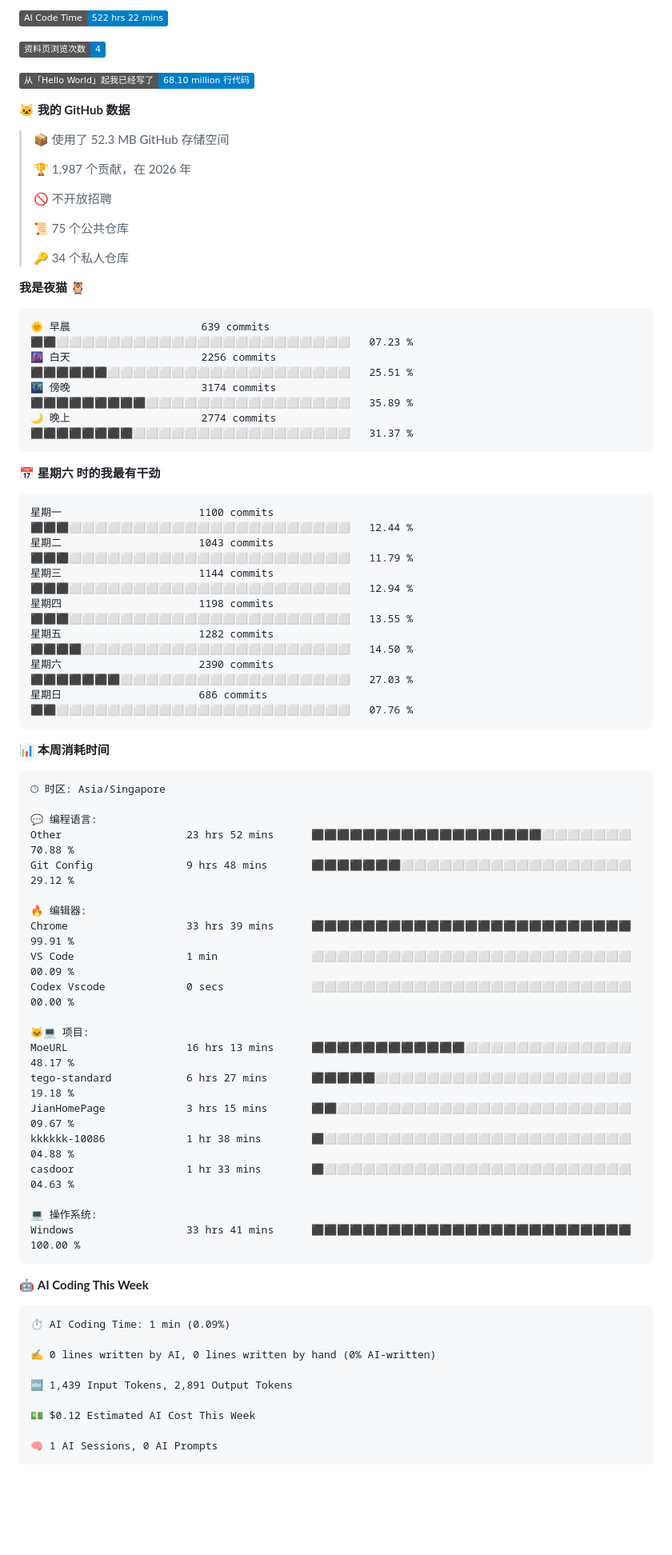
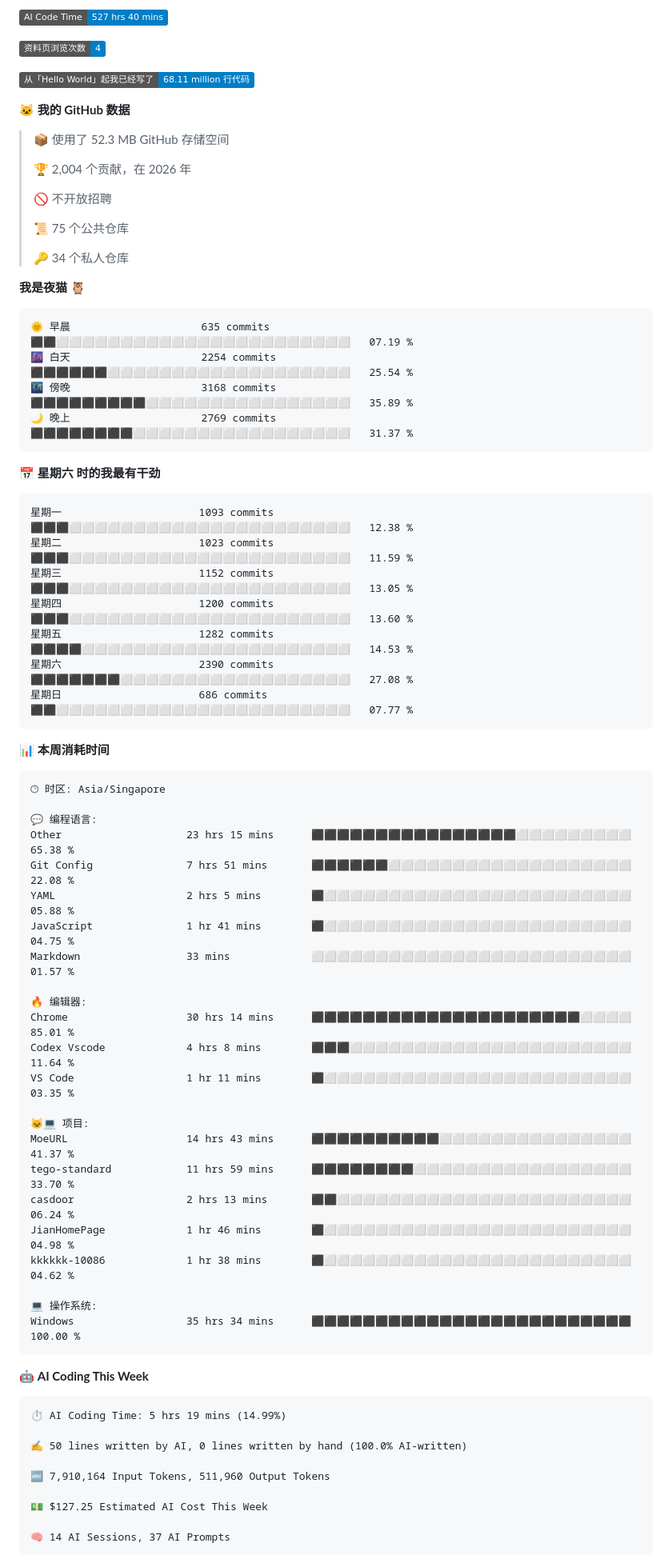
Before and after one commit to TomyJan/TomyJan, a Markdown page: README.md, the part around one of its changes. Shown at 80% size. GitHub-like rendering; badges without logos; blank space fills up the shorter version.

Commit message:
Updated with Dev Metrics

````diff
--- a/README.md
+++ b/README.md
@@ -56,15 +56,15 @@
 
-![AI Code Time](http://img.shields.io/badge/AI%20Code%20Time-522%20hrs%2022%20mins-blue?style=flat)
+![AI Code Time](http://img.shields.io/badge/AI%20Code%20Time-527%20hrs%2040%20mins-blue?style=flat)
 
 ![Profile Views](http://img.shields.io/badge/%E8%B5%84%E6%96%99%E9%A1%B5%E6%B5%8F%E8%A7%88%E6%AC%A1%E6%95%B0-4-blue?style=flat)
 
-![Lines of code](https://img.shields.io/badge/%E4%BB%8E%E3%80%8CHello%20World%E3%80%8D%E8%B5%B7%E6%88%91%E5%B7%B2%E7%BB%8F%E5%86%99%E4%BA%86-68.10%20million%20%E8%A1%8C%E4%BB%A3%E7%A0%81-blue?style=flat)
+![Lines of code](https://img.shields.io/badge/%E4%BB%8E%E3%80%8CHello%20World%E3%80%8D%E8%B5%B7%E6%88%91%E5%B7%B2%E7%BB%8F%E5%86%99%E4%BA%86-68.11%20million%20%E8%A1%8C%E4%BB%A3%E7%A0%81-blue?style=flat)
 
 **🐱 我的 GitHub 数据**
 
 > 📦  使用了 52.3 MB GitHub 存储空间
  >
-> 🏆 1,987 个贡献，在 2026 年
+> 🏆 2,004 个贡献，在 2026 年
  >
 > 🚫 不开放招聘
  >
@@ -75,21 +75,21 @@
 **我是夜猫 🦉**
 
 ```text
-🌞 早晨                     639 commits         ⬛⬛⬜⬜⬜⬜⬜⬜⬜⬜⬜⬜⬜⬜⬜⬜⬜⬜⬜⬜⬜⬜⬜⬜⬜   07.23 %
-🌆 白天                     2256 commits        ⬛⬛⬛⬛⬛⬛⬜⬜⬜⬜⬜⬜⬜⬜⬜⬜⬜⬜⬜⬜⬜⬜⬜⬜⬜   25.51 %
-🌃 傍晚                     3174 commits        ⬛⬛⬛⬛⬛⬛⬛⬛⬛⬜⬜⬜⬜⬜⬜⬜⬜⬜⬜⬜⬜⬜⬜⬜⬜   35.89 %
-🌙 晚上                     2774 commits        ⬛⬛⬛⬛⬛⬛⬛⬛⬜⬜⬜⬜⬜⬜⬜⬜⬜⬜⬜⬜⬜⬜⬜⬜⬜   31.37 %
+🌞 早晨                     635 commits         ⬛⬛⬜⬜⬜⬜⬜⬜⬜⬜⬜⬜⬜⬜⬜⬜⬜⬜⬜⬜⬜⬜⬜⬜⬜   07.19 %
+🌆 白天                     2254 commits        ⬛⬛⬛⬛⬛⬛⬜⬜⬜⬜⬜⬜⬜⬜⬜⬜⬜⬜⬜⬜⬜⬜⬜⬜⬜   25.54 %
+🌃 傍晚                     3168 commits        ⬛⬛⬛⬛⬛⬛⬛⬛⬛⬜⬜⬜⬜⬜⬜⬜⬜⬜⬜⬜⬜⬜⬜⬜⬜   35.89 %
+🌙 晚上                     2769 commits        ⬛⬛⬛⬛⬛⬛⬛⬛⬜⬜⬜⬜⬜⬜⬜⬜⬜⬜⬜⬜⬜⬜⬜⬜⬜   31.37 %
 ```
 📅 **星期六 时的我最有干劲**
 
 ```text
-星期一                      1100 commits        ⬛⬛⬛⬜⬜⬜⬜⬜⬜⬜⬜⬜⬜⬜⬜⬜⬜⬜⬜⬜⬜⬜⬜⬜⬜   12.44 %
-星期二                      1043 commits        ⬛⬛⬛⬜⬜⬜⬜⬜⬜⬜⬜⬜⬜⬜⬜⬜⬜⬜⬜⬜⬜⬜⬜⬜⬜   11.79 %
-星期三                      1144 commits        ⬛⬛⬛⬜⬜⬜⬜⬜⬜⬜⬜⬜⬜⬜⬜⬜⬜⬜⬜⬜⬜⬜⬜⬜⬜   12.94 %
-星期四                      1198 commits        ⬛⬛⬛⬜⬜⬜⬜⬜⬜⬜⬜⬜⬜⬜⬜⬜⬜⬜⬜⬜⬜⬜⬜⬜⬜   13.55 %
-星期五                      1282 commits        ⬛⬛⬛⬛⬜⬜⬜⬜⬜⬜⬜⬜⬜⬜⬜⬜⬜⬜⬜⬜⬜⬜⬜⬜⬜   14.50 %
-星期六                      2390 commits        ⬛⬛⬛⬛⬛⬛⬛⬜⬜⬜⬜⬜⬜⬜⬜⬜⬜⬜⬜⬜⬜⬜⬜⬜⬜   27.03 %
-星期日                      686 commits         ⬛⬛⬜⬜⬜⬜⬜⬜⬜⬜⬜⬜⬜⬜⬜⬜⬜⬜⬜⬜⬜⬜⬜⬜⬜   07.76 %
+星期一                      1093 commits        ⬛⬛⬛⬜⬜⬜⬜⬜⬜⬜⬜⬜⬜⬜⬜⬜⬜⬜⬜⬜⬜⬜⬜⬜⬜   12.38 %
+星期二                      1023 commits        ⬛⬛⬛⬜⬜⬜⬜⬜⬜⬜⬜⬜⬜⬜⬜⬜⬜⬜⬜⬜⬜⬜⬜⬜⬜   11.59 %
+星期三                      1152 commits        ⬛⬛⬛⬜⬜⬜⬜⬜⬜⬜⬜⬜⬜⬜⬜⬜⬜⬜⬜⬜⬜⬜⬜⬜⬜   13.05 %
+星期四                      1200 commits        ⬛⬛⬛⬜⬜⬜⬜⬜⬜⬜⬜⬜⬜⬜⬜⬜⬜⬜⬜⬜⬜⬜⬜⬜⬜   13.60 %
+星期五                      1282 commits        ⬛⬛⬛⬛⬜⬜⬜⬜⬜⬜⬜⬜⬜⬜⬜⬜⬜⬜⬜⬜⬜⬜⬜⬜⬜   14.53 %
+星期六                      2390 commits        ⬛⬛⬛⬛⬛⬛⬛⬜⬜⬜⬜⬜⬜⬜⬜⬜⬜⬜⬜⬜⬜⬜⬜⬜⬜   27.08 %
+星期日                      686 commits         ⬛⬛⬜⬜⬜⬜⬜⬜⬜⬜⬜⬜⬜⬜⬜⬜⬜⬜⬜⬜⬜⬜⬜⬜⬜   07.77 %
 ```
 
 
@@ -99,35 +99,38 @@
 🕑︎ 时区: Asia/Singapore
 
 💬 编程语言:
-Other                    23 hrs 52 mins      ⬛⬛⬛⬛⬛⬛⬛⬛⬛⬛⬛⬛⬛⬛⬛⬛⬛⬛⬜⬜⬜⬜⬜⬜⬜   70.88 %
-Git Config               9 hrs 48 mins       ⬛⬛⬛⬛⬛⬛⬛⬜⬜⬜⬜⬜⬜⬜⬜⬜⬜⬜⬜⬜⬜⬜⬜⬜⬜   29.12 %
+Other                    23 hrs 15 mins      ⬛⬛⬛⬛⬛⬛⬛⬛⬛⬛⬛⬛⬛⬛⬛⬛⬜⬜⬜⬜⬜⬜⬜⬜⬜   65.38 %
+Git Config               7 hrs 51 mins       ⬛⬛⬛⬛⬛⬛⬜⬜⬜⬜⬜⬜⬜⬜⬜⬜⬜⬜⬜⬜⬜⬜⬜⬜⬜   22.08 %
+YAML                     2 hrs 5 mins        ⬛⬜⬜⬜⬜⬜⬜⬜⬜⬜⬜⬜⬜⬜⬜⬜⬜⬜⬜⬜⬜⬜⬜⬜⬜   05.88 %
+JavaScript               1 hr 41 mins        ⬛⬜⬜⬜⬜⬜⬜⬜⬜⬜⬜⬜⬜⬜⬜⬜⬜⬜⬜⬜⬜⬜⬜⬜⬜   04.75 %
+Markdown                 33 mins             ⬜⬜⬜⬜⬜⬜⬜⬜⬜⬜⬜⬜⬜⬜⬜⬜⬜⬜⬜⬜⬜⬜⬜⬜⬜   01.57 %
 
 🔥 编辑器:
-Chrome                   33 hrs 39 mins      ⬛⬛⬛⬛⬛⬛⬛⬛⬛⬛⬛⬛⬛⬛⬛⬛⬛⬛⬛⬛⬛⬛⬛⬛⬛   99.91 %
-VS Code                  1 min               ⬜⬜⬜⬜⬜⬜⬜⬜⬜⬜⬜⬜⬜⬜⬜⬜⬜⬜⬜⬜⬜⬜⬜⬜⬜   00.09 %
-Codex Vscode             0 secs              ⬜⬜⬜⬜⬜⬜⬜⬜⬜⬜⬜⬜⬜⬜⬜⬜⬜⬜⬜⬜⬜⬜⬜⬜⬜   00.00 %
+Chrome                   30 hrs 14 mins      ⬛⬛⬛⬛⬛⬛⬛⬛⬛⬛⬛⬛⬛⬛⬛⬛⬛⬛⬛⬛⬛⬜⬜⬜⬜   85.01 %
+Codex Vscode             4 hrs 8 mins        ⬛⬛⬛⬜⬜⬜⬜⬜⬜⬜⬜⬜⬜⬜⬜⬜⬜⬜⬜⬜⬜⬜⬜⬜⬜   11.64 %
+VS Code                  1 hr 11 mins        ⬛⬜⬜⬜⬜⬜⬜⬜⬜⬜⬜⬜⬜⬜⬜⬜⬜⬜⬜⬜⬜⬜⬜⬜⬜   03.35 %
 
 🐱‍💻 项目:
-MoeURL                   16 hrs 13 mins      ⬛⬛⬛⬛⬛⬛⬛⬛⬛⬛⬛⬛⬜⬜⬜⬜⬜⬜⬜⬜⬜⬜⬜⬜⬜   48.17 %
-tego-standard            6 hrs 27 mins       ⬛⬛⬛⬛⬛⬜⬜⬜⬜⬜⬜⬜⬜⬜⬜⬜⬜⬜⬜⬜⬜⬜⬜⬜⬜   19.18 %
-JianHomePage             3 hrs 15 mins       ⬛⬛⬜⬜⬜⬜⬜⬜⬜⬜⬜⬜⬜⬜⬜⬜⬜⬜⬜⬜⬜⬜⬜⬜⬜   09.67 %
-kkkkkk-10086             1 hr 38 mins        ⬛⬜⬜⬜⬜⬜⬜⬜⬜⬜⬜⬜⬜⬜⬜⬜⬜⬜⬜⬜⬜⬜⬜⬜⬜   04.88 %
-casdoor                  1 hr 33 mins        ⬛⬜⬜⬜⬜⬜⬜⬜⬜⬜⬜⬜⬜⬜⬜⬜⬜⬜⬜⬜⬜⬜⬜⬜⬜   04.63 %
+MoeURL                   14 hrs 43 mins      ⬛⬛⬛⬛⬛⬛⬛⬛⬛⬛⬜⬜⬜⬜⬜⬜⬜⬜⬜⬜⬜⬜⬜⬜⬜   41.37 %
+tego-standard            11 hrs 59 mins      ⬛⬛⬛⬛⬛⬛⬛⬛⬜⬜⬜⬜⬜⬜⬜⬜⬜⬜⬜⬜⬜⬜⬜⬜⬜   33.70 %
+casdoor                  2 hrs 13 mins       ⬛⬛⬜⬜⬜⬜⬜⬜⬜⬜⬜⬜⬜⬜⬜⬜⬜⬜⬜⬜⬜⬜⬜⬜⬜   06.24 %
+JianHomePage             1 hr 46 mins        ⬛⬜⬜⬜⬜⬜⬜⬜⬜⬜⬜⬜⬜⬜⬜⬜⬜⬜⬜⬜⬜⬜⬜⬜⬜   04.98 %
+kkkkkk-10086             1 hr 38 mins        ⬛⬜⬜⬜⬜⬜⬜⬜⬜⬜⬜⬜⬜⬜⬜⬜⬜⬜⬜⬜⬜⬜⬜⬜⬜   04.62 %
 
 💻 操作系统:
-Windows                  33 hrs 41 mins      ⬛⬛⬛⬛⬛⬛⬛⬛⬛⬛⬛⬛⬛⬛⬛⬛⬛⬛⬛⬛⬛⬛⬛⬛⬛   100.00 %
+Windows                  35 hrs 34 mins      ⬛⬛⬛⬛⬛⬛⬛⬛⬛⬛⬛⬛⬛⬛⬛⬛⬛⬛⬛⬛⬛⬛⬛⬛⬛   100.00 %
 ```
 
 🤖 **AI Coding This Week**
 
 ```text
-⏱ AI Coding Time: 1 min (0.09%)
+⏱ AI Coding Time: 5 hrs 19 mins (14.99%)
 
-✍️ 0 lines written by AI, 0 lines written by hand (0% AI-written)
+✍️ 50 lines written by AI, 0 lines written by hand (100.0% AI-written)
 
-🔤 1,439 Input Tokens, 2,891 Output Tokens
+🔤 7,910,164 Input Tokens, 511,960 Output Tokens
 
-💵 $0.12 Estimated AI Cost This Week
+💵 $127.25 Estimated AI Cost This Week
 
-🧠 1 AI Sessions, 0 AI Prompts
+🧠 14 AI Sessions, 37 AI Prompts
 
````
Also changed, not shown: other parts of README.md (+8 -7 lines).
